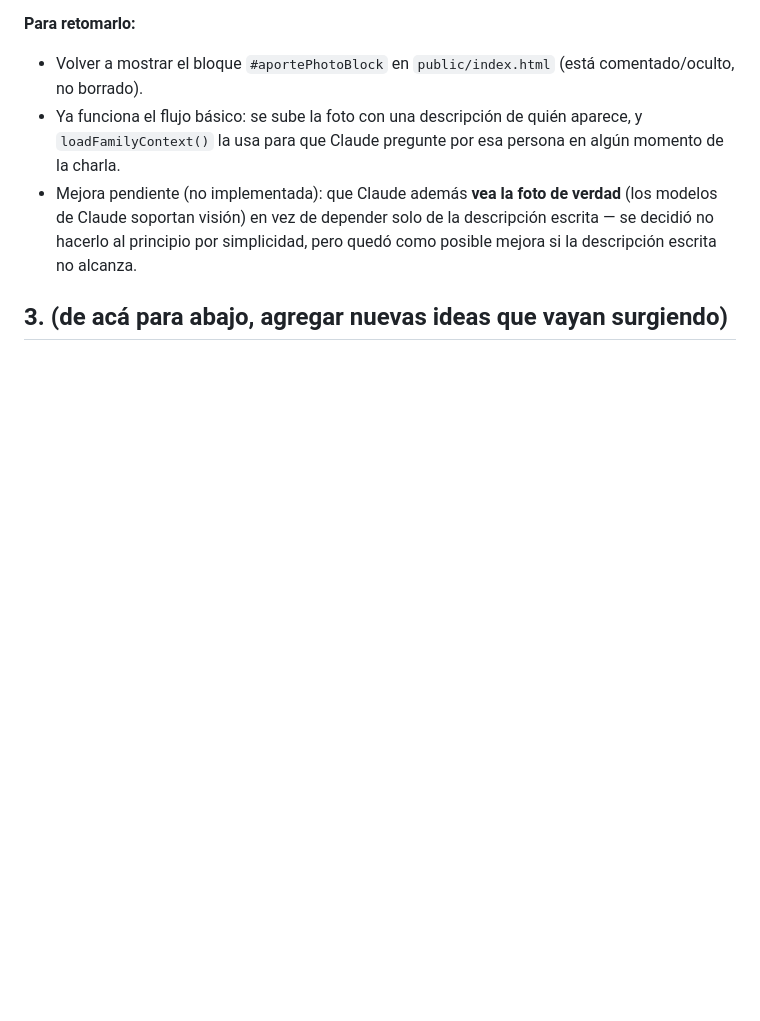
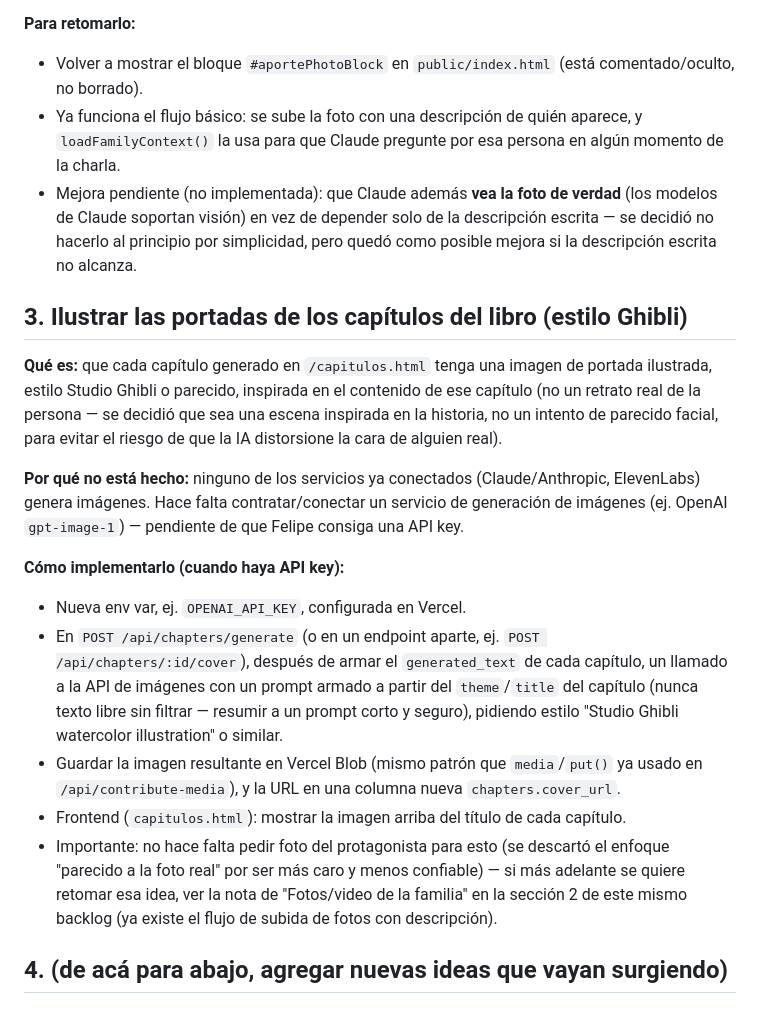
Before and after one commit to felipebn0/bitacora-viva, a Markdown page: BACKLOG.md, the part around the change. GitHub-like rendering; blank space fills up the shorter version.

Commit message:
Backlog: ilustrar portadas de capítulos estilo Ghibli (pendiente de API key de generación de imágenes)

```diff
--- a/BACKLOG.md
+++ b/BACKLOG.md
@@ -33,4 +33,17 @@ Ambos en un panel a la derecha, visible solo en pantallas de escritorio (como ya
 - Ya funciona el flujo básico: se sube la foto con una descripción de quién aparece, y `loadFamilyContext()` la usa para que Claude pregunte por esa persona en algún momento de la charla.
 - Mejora pendiente (no implementada): que Claude además **vea la foto de verdad** (los modelos de Claude soportan visión) en vez de depender solo de la descripción escrita — se decidió no hacerlo al principio por simplicidad, pero quedó como posible mejora si la descripción escrita no alcanza.
 
-## 3. (de acá para abajo, agregar nuevas ideas que vayan surgiendo)
+## 3. Ilustrar las portadas de los capítulos del libro (estilo Ghibli)
+
+**Qué es:** que cada capítulo generado en `/capitulos.html` tenga una imagen de portada ilustrada, estilo Studio Ghibli o parecido, inspirada en el contenido de ese capítulo (no un retrato real de la persona — se decidió que sea una escena inspirada en la historia, no un intento de parecido facial, para evitar el riesgo de que la IA distorsione la cara de alguien real).
+
+**Por qué no está hecho:** ninguno de los servicios ya conectados (Claude/Anthropic, ElevenLabs) genera imágenes. Hace falta contratar/conectar un servicio de generación de imágenes (ej. OpenAI `gpt-image-1`) — pendiente de que Felipe consiga una API key.
+
+**Cómo implementarlo (cuando haya API key):**
+- Nueva env var, ej. `OPENAI_API_KEY`, configurada en Vercel.
+- En `POST /api/chapters/generate` (o en un endpoint aparte, ej. `POST /api/chapters/:id/cover`), después de armar el `generated_text` de cada capítulo, un llamado a la API de imágenes con un prompt armado a partir del `theme`/`title` del capítulo (nunca texto libre sin filtrar — resumir a un prompt corto y seguro), pidiendo estilo "Studio Ghibli watercolor illustration" o similar.
+- Guardar la imagen resultante en Vercel Blob (mismo patrón que `media`/`put()` ya usado en `/api/contribute-media`), y la URL en una columna nueva `chapters.cover_url`.
+- Frontend (`capitulos.html`): mostrar la imagen arriba del título de cada capítulo.
+- Importante: no hace falta pedir foto del protagonista para esto (se descartó el enfoque "parecido a la foto real" por ser más caro y menos confiable) — si más adelante se quiere retomar esa idea, ver la nota de "Fotos/video de la familia" en la sección 2 de este mismo backlog (ya existe el flujo de subida de fotos con descripción).
+
+## 4. (de acá para abajo, agregar nuevas ideas que vayan surgiendo)
```
